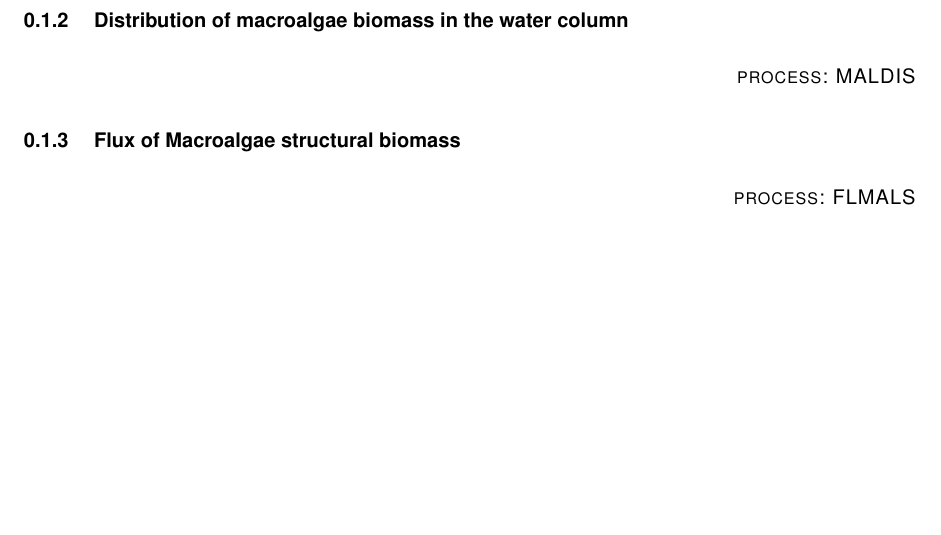
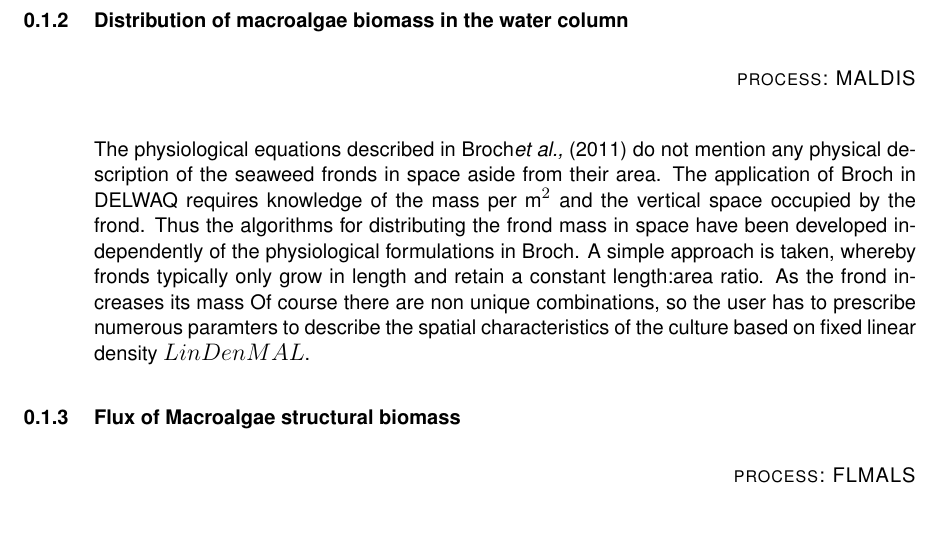
Before and after one commit to RSchueder/MALG, a LaTeX document (documentation/manual/MALG_manual.tex): part of page 2 of 6, cut so that both start at the same text, the shorter picture padded with empty space. The pictures show the PDF file documentation/manual/MALG_manual.pdf that the author committed with the source.

Commit message:
small clean and MALDIS documentation update

```diff
--- a/documentation/manual/MALG_manual.tex
+++ b/documentation/manual/MALG_manual.tex
@@ -31,8 +31,9 @@ It is assumed that there is constant relationship between volume and area of a m
 \begin{flushright}
 	\textsc{process: MALDIS}
 \end{flushright}
-The application of Broch in DELWAQ requires that algorithms for distributing the frond mass in space much be developed independently of the physiological formulations. For this a simple approach is taken, whereby fronds will only grow in length and retain a constant length:area ratio. Of course there are non unique combinations, so the user has to prescribe numerous paramters to describe the spatial characteristics of the culture
-based on fixed linear density $LinDenMAL$.
+The physiological equations described in Broch\textit{et al.,} (2011) do not mention any physical description of the seaweed fronds in space aside from their area. The application of Broch in DELWAQ requires knowledge of the mass per m$^{2}$ and the vertical space occupied by the frond. Thus the algorithms for distributing the frond mass in space have been developed independently of the physiological formulations in Broch.
+
+A simple approach is taken, whereby fronds typically only grow in length and retain a constant length:area ratio. As the frond increases its mass Of course there are non unique combinations, so the user has to prescribe numerous parameters to describe the spatial characteristics of the culture. One such problem arises in that ...based on fixed linear density $LinDenMAL$.
 
 \subsection{Flux of Macroalgae structural biomass}
 \begin{flushright}
```
Also changed, not shown: documentation/manual/MALG_manual.pdf, documentation/manual/MALG_manual.tex (10 more changed lines), 16 other files.
